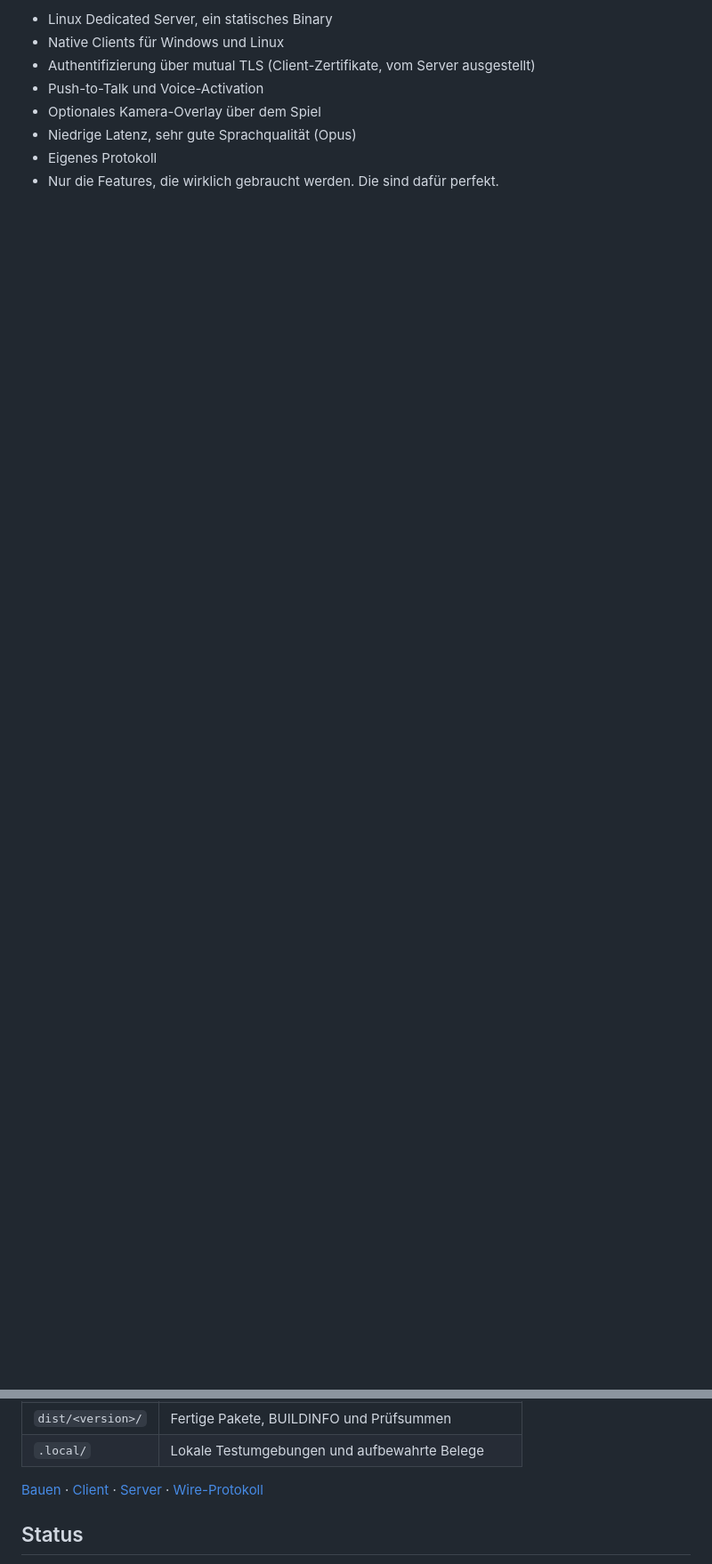
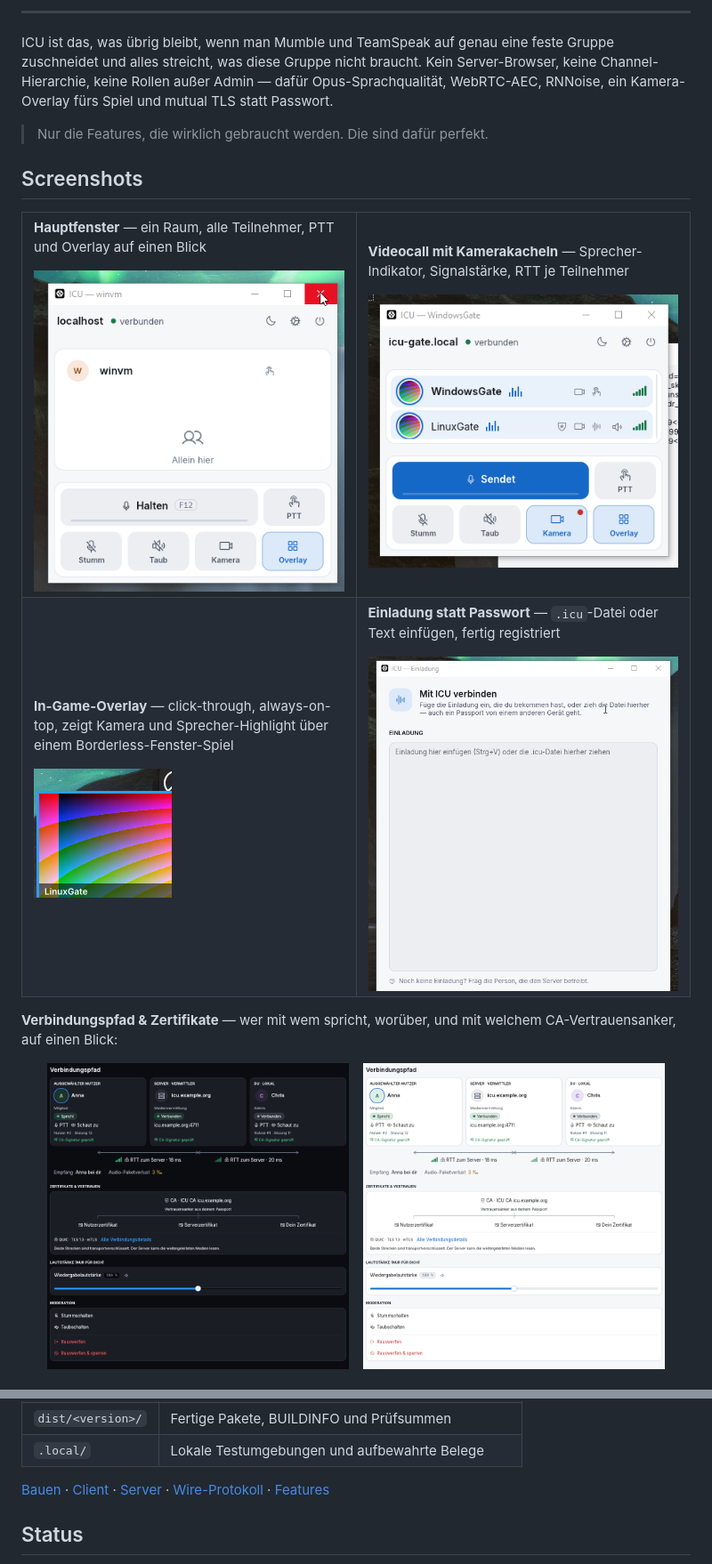
Before and after one commit to christianreiss/icu, a Markdown page: README.md, 2 parts joined by grey strips. Shown at 89% size. GitHub-like rendering; pictures changed too: docs/assets/screenshots/call-window.png (added), docs/assets/screenshots/connection-details-dark.png (added), docs/assets/screenshots/connection-details-light.png (added); blank space fills up the shorter version.

Commit message:
Add screenshots and feature overview to README
Pull real UI captures from gate-test evidence into docs/assets and
restructure the README around them: badges, a features table sourced
from docs/reference/features.md, and screenshots of the main window,
video call, in-game overlay, invite flow, and connection details.

Co-Authored-By: Claude Sonnet 5 <noreply@anthropic.com>

```diff
--- a/README.md
+++ b/README.md
@@ -6,9 +13,58 @@ Minimales Voice-System für eine feste Gruppe. Ein Server, ein Raum, keine Chann
 
-- Linux Dedicated Server, ein statisches Binary
-- Native Clients für Windows und Linux
-- Authentifizierung über mutual TLS (Client-Zertifikate, vom Server ausgestellt)
-- Push-to-Talk und Voice-Activation
-- Optionales Kamera-Overlay über dem Spiel
-- Niedrige Latenz, sehr gute Sprachqualität (Opus)
-- Eigenes Protokoll
-- Nur die Features, die wirklich gebraucht werden. Die sind dafür perfekt.
+</div>
+
+---
+
+ICU ist das, was übrig bleibt, wenn man Mumble und TeamSpeak auf genau eine
+feste Gruppe zuschneidet und alles streicht, was diese Gruppe nicht braucht.
+Kein Server-Browser, keine Channel-Hierarchie, keine Rollen außer Admin —
+dafür Opus-Sprachqualität, WebRTC-AEC, RNNoise, ein Kamera-Overlay fürs
+Spiel und mutual TLS statt Passwort.
+
+> Nur die Features, die wirklich gebraucht werden. Die sind dafür perfekt.
+
+## Screenshots
+
+<table>
+<tr>
+<td width="50%">
+
+**Hauptfenster** — ein Raum, alle Teilnehmer, PTT und Overlay auf einen Blick
+
+<img src="docs/assets/screenshots/call-window.png" alt="ICU Hauptfenster" />
+
+</td>
+<td width="50%">
+
+**Videocall mit Kamerakacheln** — Sprecher-Indikator, Signalstärke, RTT je Teilnehmer
+
+<img src="docs/assets/screenshots/video-call.png" alt="ICU mit Kamera" />
+
+</td>
+</tr>
+<tr>
+<td width="50%">
+
+**In-Game-Overlay** — click-through, always-on-top, zeigt Kamera und Sprecher-Highlight über einem Borderless-Fenster-Spiel
+
+<img src="docs/assets/screenshots/overlay.png" alt="ICU Overlay im Spiel" />
+
+</td>
+<td width="50%">
+
+**Einladung statt Passwort** — `.icu`-Datei oder Text einfügen, fertig registriert
+
+<img src="docs/assets/screenshots/invite.png" alt="ICU Einladung" />
+
+</td>
+</tr>
+</table>
+
+**Verbindungspfad & Zertifikate** — wer mit wem spricht, worüber, und mit welchem CA-Vertrauensanker, auf einen Blick:
+
+<p align="center">
+<img src="docs/assets/screenshots/connection-details-dark.png" width="45%" alt="Verbindungsdetails, dunkles Theme" />
+&nbsp;&nbsp;
+<img src="docs/assets/screenshots/connection-details-light.png" width="45%" alt="Verbindungsdetails, helles Theme" />
+</p>
+
@@ -55,7 +125,8 @@ Details und Voraussetzungen: [Bauanleitung](docs/development/building.md).
 | `.local/` | Lokale Testumgebungen und aufbewahrte Belege |
 
 [Bauen](docs/development/building.md) · [Client](docs/reference/client.md) ·
-[Server](docs/reference/server.md) · [Wire-Protokoll](docs/reference/protocol.md)
+[Server](docs/reference/server.md) · [Wire-Protokoll](docs/reference/protocol.md) ·
+[Features](docs/reference/features.md)
 
 ## Status
 
```
Also changed, not shown: other parts of README.md (+30 -9 lines).
